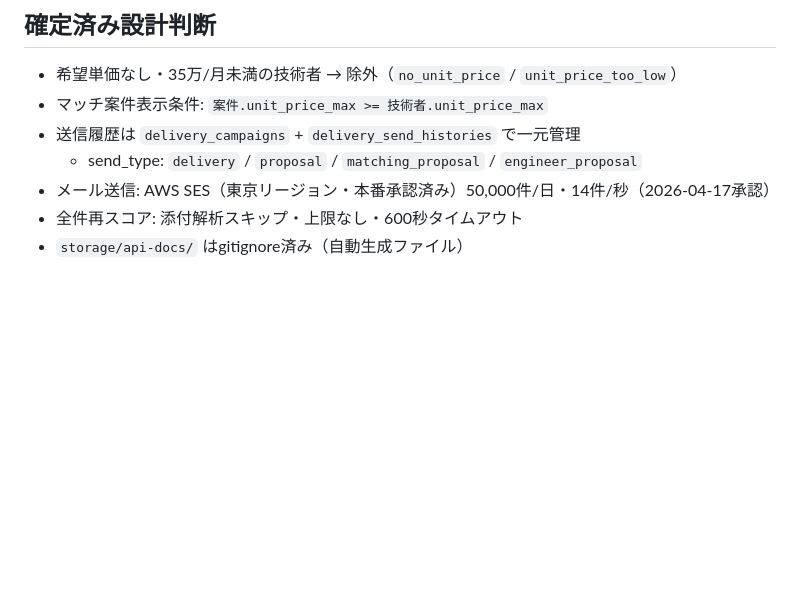
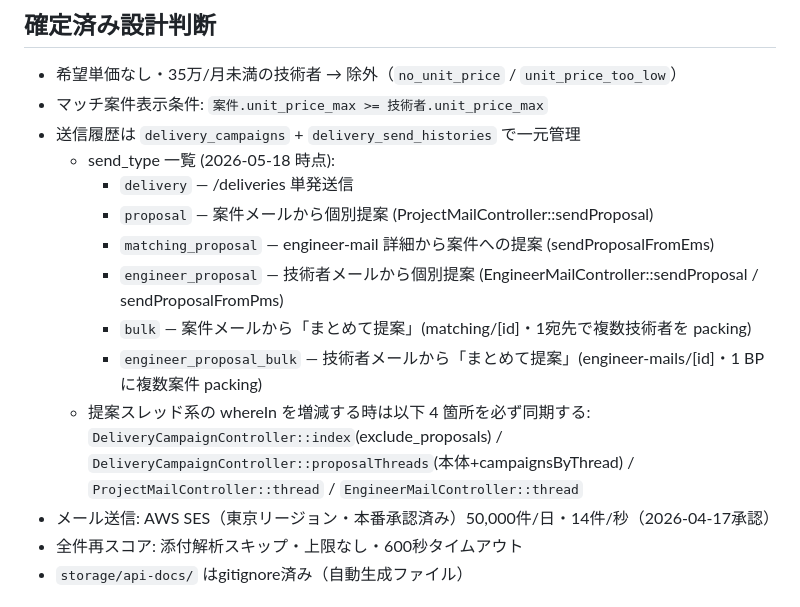
Before and after one commit to shintomish/sales_support, a Markdown page: CLAUDE.md, the part around the change. GitHub-like rendering; blank space fills up the shorter version.

Commit message:
docs(claude-md): send_type を 4種→6種に更新 + 同期4箇所を明記
bulk (project側まとめて提案) と engineer_proposal_bulk (技術者側まとめて
提案) を追記。さらに提案スレッド系の whereIn を変更する時に同期が必要な
4 controller メソッドを記載し、7b48634 で起きたような表示漏れバグを防ぐ。

Co-Authored-By: Claude Opus 4.7 (1M context) <noreply@anthropic.com>

```diff
--- a/CLAUDE.md
+++ b/CLAUDE.md
@@ -113,7 +113,14 @@ docker compose up -d
 - 希望単価なし・35万/月未満の技術者 → 除外（`no_unit_price` / `unit_price_too_low`）
 - マッチ案件表示条件: `案件.unit_price_max >= 技術者.unit_price_max`
 - 送信履歴は `delivery_campaigns` + `delivery_send_histories` で一元管理
-  - send_type: `delivery` / `proposal` / `matching_proposal` / `engineer_proposal`
+  - send_type 一覧 (2026-05-18 時点):
+    - `delivery` — /deliveries 単発送信
+    - `proposal` — 案件メールから個別提案 (ProjectMailController::sendProposal)
+    - `matching_proposal` — engineer-mail 詳細から案件への提案 (sendProposalFromEms)
+    - `engineer_proposal` — 技術者メールから個別提案 (EngineerMailController::sendProposal / sendProposalFromPms)
+    - `bulk` — 案件メールから「まとめて提案」(matching/[id]・1宛先で複数技術者を packing)
+    - `engineer_proposal_bulk` — 技術者メールから「まとめて提案」(engineer-mails/[id]・1 BP に複数案件 packing)
+  - 提案スレッド系の whereIn を増減する時は以下 4 箇所を必ず同期する: `DeliveryCampaignController::index`(exclude_proposals) / `DeliveryCampaignController::proposalThreads`(本体+campaignsByThread) / `ProjectMailController::thread` / `EngineerMailController::thread`
 - メール送信: AWS SES（東京リージョン・本番承認済み）50,000件/日・14件/秒（2026-04-17承認）
 - 全件再スコア: 添付解析スキップ・上限なし・600秒タイムアウト
 - `storage/api-docs/` はgitignore済み（自動生成ファイル）
```
